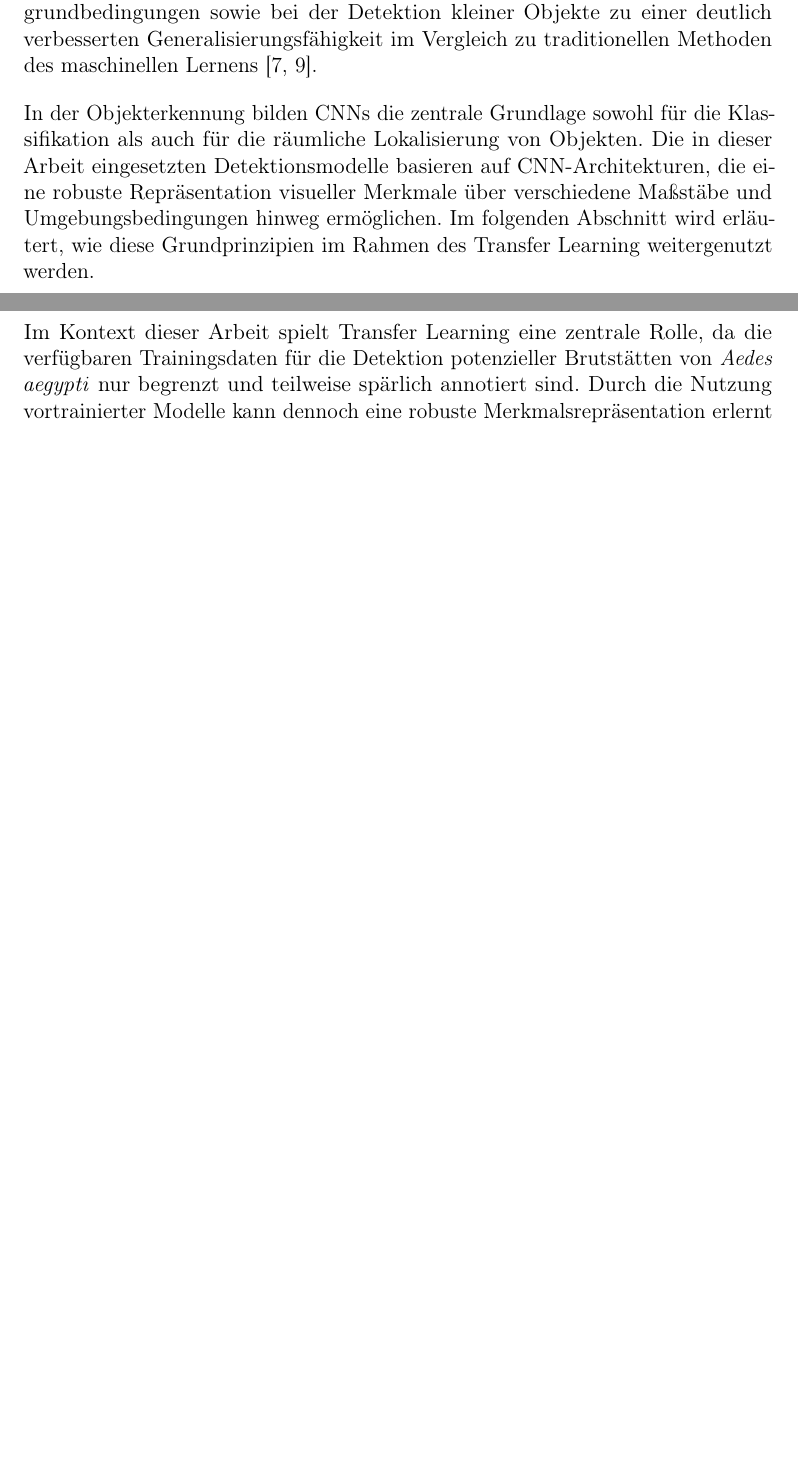
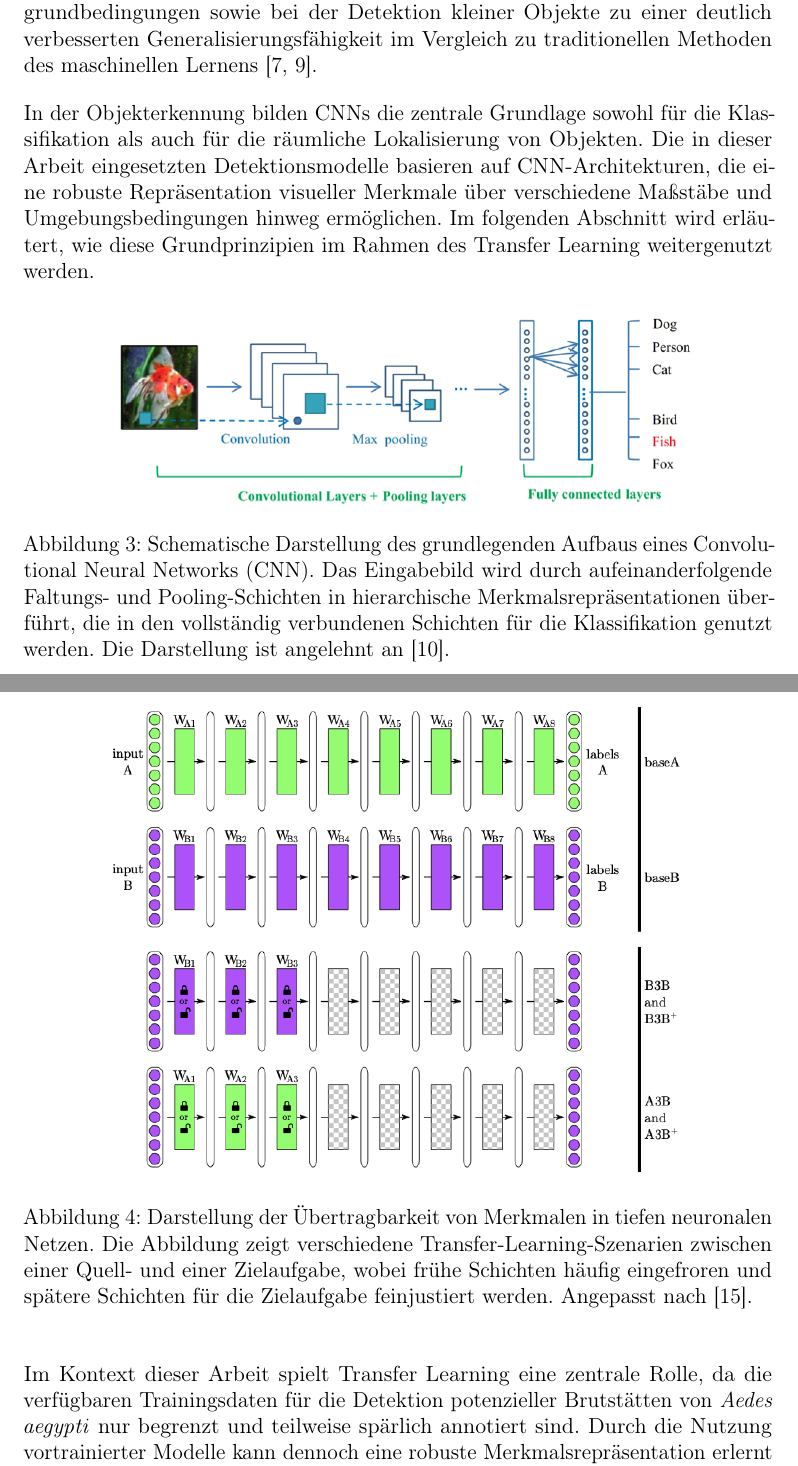
Before and after one commit to Berkekrd/semi-supervised-drone-annotation, a LaTeX document (main.tex, which reads chapters/02_hauptteil.tex): two parts of pages 15 and 16 of 39 before the commit and two parts of pages 15 and 17 of 41 after it, joined at a grey line, cut so that both start at the same text, the shorter picture padded with empty space. Compiled offline with pdfLaTeX.

Commit message:
cnn architecture and transfer learning figures added, object detection figure added

```diff
--- a/chapters/02_hauptteil.tex
+++ b/chapters/02_hauptteil.tex
@@ -165,6 +165,12 @@ Arbeit eingesetzten Detektionsmodelle basieren auf CNN-Architekturen, die eine
 robuste Repräsentation visueller Merkmale über verschiedene Maßstäbe und
 Umgebungsbedingungen hinweg ermöglichen. Im folgenden Abschnitt wird erläutert,
 wie diese Grundprinzipien im Rahmen des Transfer Learning weitergenutzt werden.
+\begin{figure}[H]
+    \centering
+    \includegraphics[width=0.9\linewidth]{figures/hauptteil/cnn_architecture_tum.png}
+    \caption{Schematische Darstellung des grundlegenden Aufbaus eines Convolutional Neural Networks (CNN). Das Eingabebild wird durch aufeinanderfolgende Faltungs- und Pooling-Schichten in hierarchische Merkmalsrepräsentationen überführt, die in den vollständig verbundenen Schichten für die Klassifikation genutzt werden. Die Darstellung ist angelehnt an \cite{VehicleDetectionAerialTUM}.}
+    \label{fig:cnn_architecture}
+\end{figure}
 
 \subsubsection{Transfer Learning}
 
@@ -197,6 +203,14 @@ Insbesondere die frühen Faltungsschichten eines CNNs werden häufig eingefroren
 für die Extraktion grundlegender visueller Merkmale verantwortlich sind \cite{UltralyticsTL}.
 Die späteren Schichten hingegen werden gezielt an die spezifische Zielaufgabe angepasst.
 
+\begin{figure}[H]
+    \centering
+    \includegraphics[width=0.95\linewidth]{figures/hauptteil/transfer_learning_yosinski.png}
+    \caption{Darstellung der Übertragbarkeit von Merkmalen in tiefen neuronalen Netzen. Die Abbildung zeigt verschiedene Transfer-Learning-Szenarien zwischen einer Quell- und einer Zielaufgabe, wobei frühe Schichten häufig eingefroren und spätere Schichten für die Zielaufgabe feinjustiert werden. Angepasst nach \cite{Yosinski2014}.}
+    \label{fig:transfer_learning_yosinski}
+\end{figure}
+
+
 Im Kontext dieser Arbeit spielt Transfer Learning eine zentrale Rolle, da die verfügbaren
 Trainingsdaten für die Detektion potenzieller Brutstätten von \textit{Aedes aegypti} nur
 begrenzt und teilweise spärlich annotiert sind. Durch die Nutzung vortrainierter Modelle
```
Also changed, not shown: literatur/bibliography.bib (+17 -1 lines), figures/hauptteil/cnn_architecture_tum.png (added), figures/hauptteil/transfer_learning_yosinski.png (added), chapters/02_hauptteil.tex (2 more changed lines).
